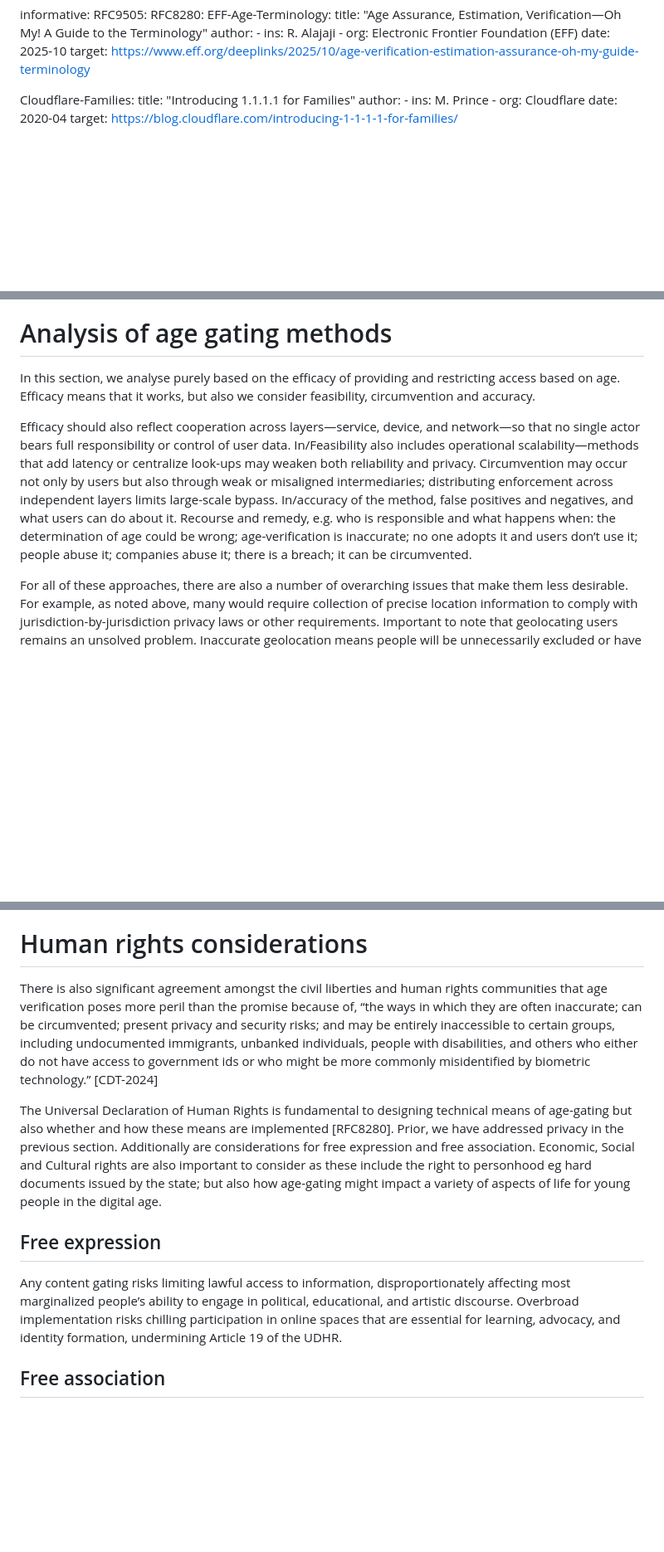
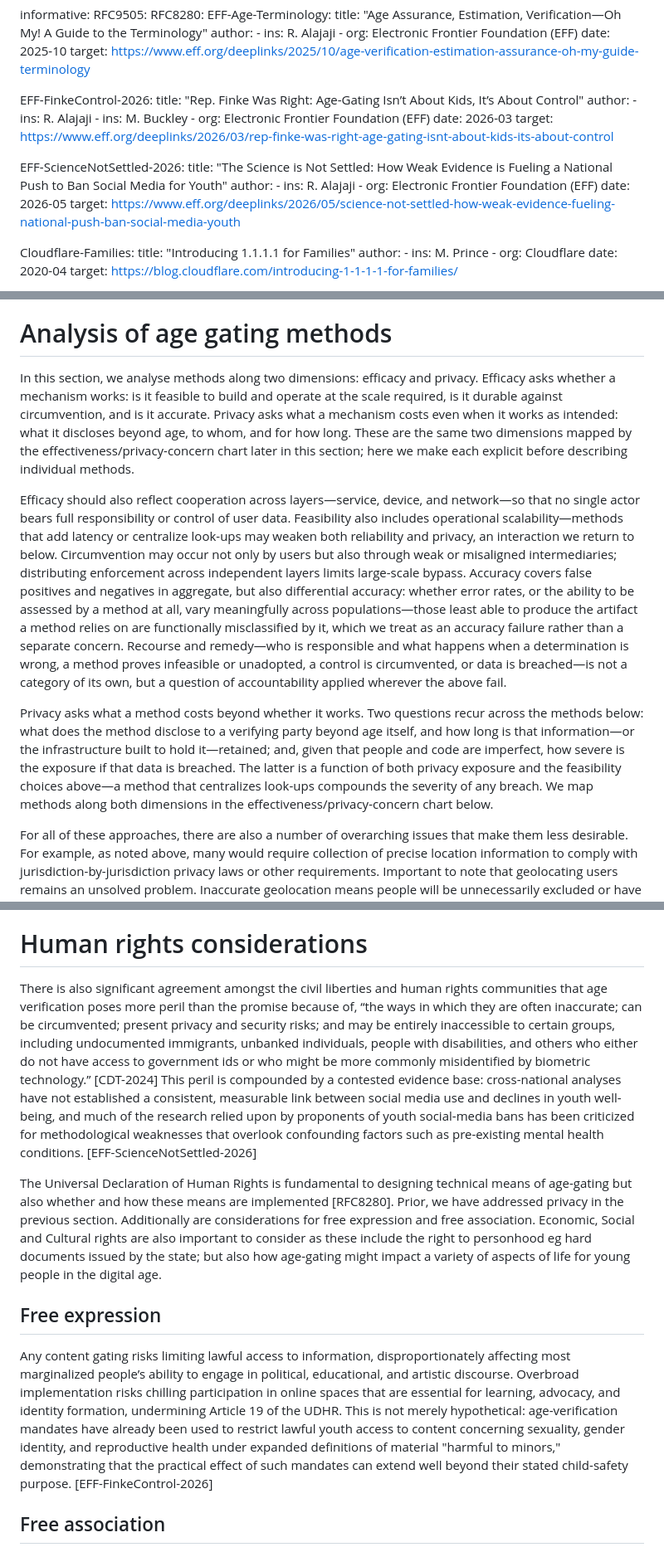
Before and after one commit to mallory/draft-knodel-age-arch, a Markdown page: draft-knodel-age-arch.md, 3 parts joined by grey strips. Shown at 83% size. Rendered like a GitHub page; blank space fills up the shorter version.

Commit message:
privacy as second dimension in analysis

```diff
--- a/draft-knodel-age-arch.md
+++ b/draft-knodel-age-arch.md
@@ -51,6 +51,23 @@ informative:
       - org: Electronic Frontier Foundation (EFF)
     date: 2025-10
     target: https://www.eff.org/deeplinks/2025/10/age-verification-estimation-assurance-oh-my-guide-terminology
+
+  EFF-FinkeControl-2026:
+    title: "Rep. Finke Was Right: Age-Gating Isn’t About Kids, It’s About Control"
+    author:
+      - ins: R. Alajaji
+      - ins: M. Buckley
+      - org: Electronic Frontier Foundation (EFF)
+    date: 2026-03
+    target: https://www.eff.org/deeplinks/2026/03/rep-finke-was-right-age-gating-isnt-about-kids-its-about-control
+
+  EFF-ScienceNotSettled-2026:
+    title: "The Science is Not Settled: How Weak Evidence is Fueling a National Push to Ban Social Media for Youth"
+    author:
+      - ins: R. Alajaji
+      - org: Electronic Frontier Foundation (EFF)
+    date: 2026-05
+    target: https://www.eff.org/deeplinks/2026/05/science-not-settled-how-weak-evidence-fueling-national-push-ban-social-media-youth
 
   Cloudflare-Families:
     title: "Introducing 1.1.1.1 for Families"
@@ -189,9 +206,11 @@ Language matters because it shapes how we think about these systems. "Assurance"
 
 # Analysis of age gating methods
 
-In this section, we analyse purely based on the efficacy of providing and restricting access based on age. Efficacy means that it works, but also we consider feasibility, circumvention and accuracy.
+In this section, we analyse methods along two dimensions: efficacy and privacy. Efficacy asks whether a mechanism works: is it feasible to build and operate at the scale required, is it durable against circumvention, and is it accurate. Privacy asks what a mechanism costs even when it works as intended: what it discloses beyond age, to whom, and for how long. These are the same two dimensions mapped by the effectiveness/privacy-concern chart later in this section; here we make each explicit before describing individual methods.
 
-Efficacy should also reflect cooperation across layers—service, device, and network—so that no single actor bears full responsibility or control of user data. In/Feasibility also includes operational scalability—methods that add latency or centralize look-ups may weaken both reliability and privacy. Circumvention may occur not only by users but also through weak or misaligned intermediaries; distributing enforcement across independent layers limits large-scale bypass. In/accuracy of the method, false positives and negatives, and what users can do about it. Recourse and remedy, e.g. who is responsible and what happens when: the determination of age could be wrong; age-verification is inaccurate; no one adopts it and users don’t use it; people abuse it; companies abuse it; there is a breach; it can be circumvented.
+Efficacy should also reflect cooperation across layers—service, device, and network—so that no single actor bears full responsibility or control of user data. Feasibility also includes operational scalability—methods that add latency or centralize look-ups may weaken both reliability and privacy, an interaction we return to below. Circumvention may occur not only by users but also through weak or misaligned intermediaries; distributing enforcement across independent layers limits large-scale bypass. Accuracy covers false positives and negatives in aggregate, but also differential accuracy: whether error rates, or the ability to be assessed by a method at all, vary meaningfully across populations—those least able to produce the artifact a method relies on are functionally misclassified by it, which we treat as an accuracy failure rather than a separate concern. Recourse and remedy—who is responsible and what happens when a determination is wrong, a method proves infeasible or unadopted, a control is circumvented, or data is breached—is not a category of its own, but a question of accountability applied wherever the above fail.
+
+Privacy asks what a method costs beyond whether it works. Two questions recur across the methods below: what does the method disclose to a verifying party beyond age itself, and how long is that information—or the infrastructure built to hold it—retained; and, given that people and code are imperfect, how severe is the exposure if that data is breached. The latter is a function of both privacy exposure and the feasibility choices above—a method that centralizes look-ups compounds the severity of any breach. We map methods along both dimensions in the effectiveness/privacy-concern chart below.
 
 For all of these approaches, there are also a number of overarching issues that make them less desirable. For example, as noted above, many would require collection of precise location information to comply with jurisdiction-by-jurisdiction privacy laws or other requirements. Important to note that geolocating users remains an unsolved problem. Inaccurate geolocation means people will be unnecessarily excluded or have an incorrect set of laws applied to them. This problem is likely to get worse as IPv4 fragments further.
 
@@ -394,14 +413,14 @@ Guardian and parental controls – The main concern with these parental controls
 
 # Human rights considerations
 
-There is also significant agreement amongst the civil liberties and human rights communities that age verification poses more peril than the promise because of, “the ways in which they are often inaccurate; can be circumvented; present privacy and security risks; and may be entirely inaccessible to certain groups, including undocumented immigrants, unbanked individuals, people with disabilities, and others who either do not have access to government ids or who might be more commonly misidentified by biometric technology.” [CDT-2024]
+There is also significant agreement amongst the civil liberties and human rights communities that age verification poses more peril than the promise because of, “the ways in which they are often inaccurate; can be circumvented; present privacy and security risks; and may be entirely inaccessible to certain groups, including undocumented immigrants, unbanked individuals, people with disabilities, and others who either do not have access to government ids or who might be more commonly misidentified by biometric technology.” [CDT-2024] This peril is compounded by a contested evidence base: cross-national analyses have not established a consistent, measurable link between social media use and declines in youth well-being, and much of the research relied upon by proponents of youth social-media bans has been criticized for methodological weaknesses that overlook confounding factors such as pre-existing mental health conditions. [EFF-ScienceNotSettled-2026]
 
 
 The Universal Declaration of Human Rights is fundamental to designing technical means of age-gating but also whether and how these means are implemented [RFC8280]. Prior, we have addressed privacy in the previous section. Additionally are considerations for free expression and free association. Economic, Social and Cultural rights are also important to consider as these include the right to personhood eg hard documents issued by the state; but also how age-gating might impact a variety of aspects of life for young people in the digital age.
 
 ## Free expression
 
-Any content gating risks limiting lawful access to information, disproportionately affecting most marginalized people’s ability to engage in political, educational, and artistic discourse. Overbroad implementation risks chilling participation in online spaces that are essential for learning, advocacy, and identity formation, undermining Article 19 of the UDHR.
+Any content gating risks limiting lawful access to information, disproportionately affecting most marginalized people’s ability to engage in political, educational, and artistic discourse. Overbroad implementation risks chilling participation in online spaces that are essential for learning, advocacy, and identity formation, undermining Article 19 of the UDHR. This is not merely hypothetical: age-verification mandates have already been used to restrict lawful youth access to content concerning sexuality, gender identity, and reproductive health under expanded definitions of material "harmful to minors," demonstrating that the practical effect of such mandates can extend well beyond their stated child-safety purpose. [EFF-FinkeControl-2026]
 
 ## Free association
 
```
